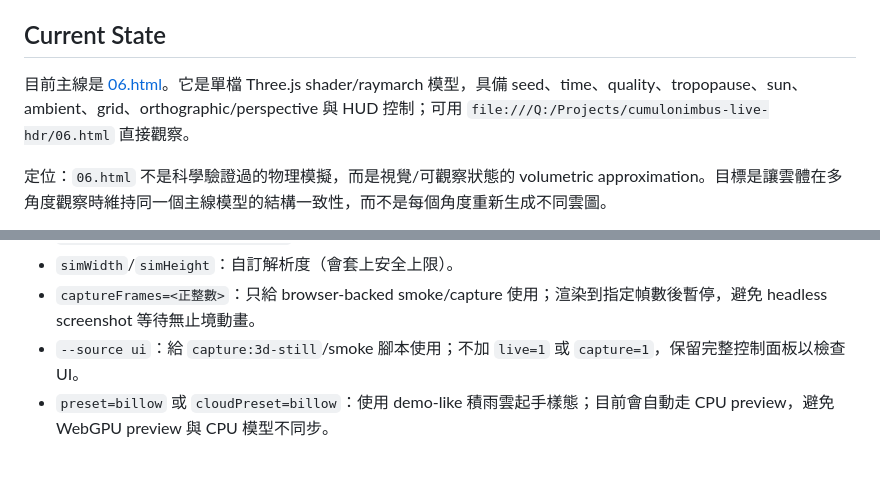
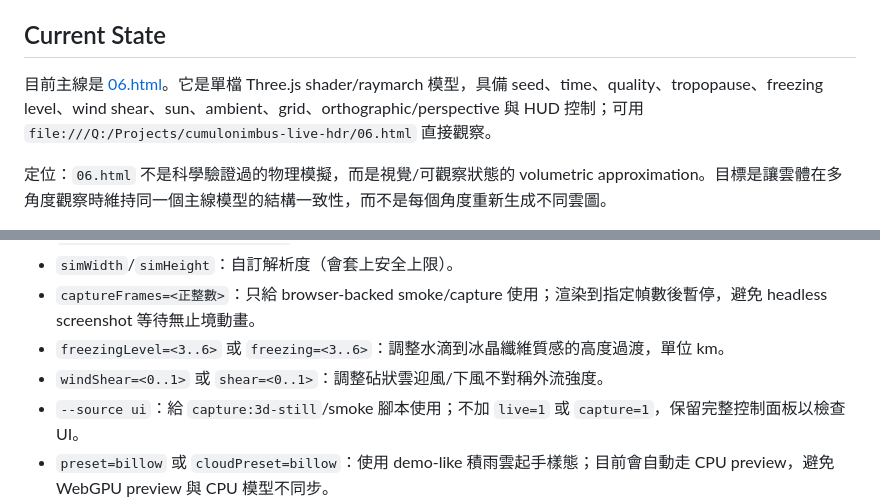
Before and after one commit to pingqLIN/cumulonimbus-live-hdr, a Markdown page: README.md, 2 parts joined by grey strips. GitHub-like rendering; blank space fills up the shorter version.

```diff
--- a/README.md
+++ b/README.md
@@ -92,7 +92,7 @@ Reference and prototype files copied into this repository:
 
 ## Current State
 
-目前主線是 [06.html](06.html)。它是單檔 Three.js shader/raymarch 模型，具備 seed、time、quality、tropopause、sun、ambient、grid、orthographic/perspective 與 HUD 控制；可用 `file:///Q:/Projects/cumulonimbus-live-hdr/06.html` 直接觀察。
+目前主線是 [06.html](06.html)。它是單檔 Three.js shader/raymarch 模型，具備 seed、time、quality、tropopause、freezing level、wind shear、sun、ambient、grid、orthographic/perspective 與 HUD 控制；可用 `file:///Q:/Projects/cumulonimbus-live-hdr/06.html` 直接觀察。
 
 定位：`06.html` 不是科學驗證過的物理模擬，而是視覺/可觀察狀態的 volumetric approximation。目標是讓雲體在多角度觀察時維持同一個主線模型的結構一致性，而不是每個角度重新生成不同雲圖。
 
@@ -192,6 +192,8 @@ npm run spike:raymarch -- --width 180 --height 320 --steps 56
 - `simPreset=low|mid|high|live4k`：控制預覽解析度。
 - `simWidth`/`simHeight`：自訂解析度（會套上安全上限）。
 - `captureFrames=<正整數>`：只給 browser-backed smoke/capture 使用；渲染到指定幀數後暫停，避免 headless screenshot 等待無止境動畫。
+- `freezingLevel=<3..6>` 或 `freezing=<3..6>`：調整水滴到冰晶纖維質感的高度過渡，單位 km。
+- `windShear=<0..1>` 或 `shear=<0..1>`：調整砧狀雲迎風/下風不對稱外流強度。
 - `--source ui`：給 `capture:3d-still`/smoke 腳本使用；不加 `live=1` 或 `capture=1`，保留完整控制面板以檢查 UI。
 - `preset=billow` 或 `cloudPreset=billow`：使用 demo-like 積雨雲起手樣態；目前會自動走 CPU preview，避免 WebGPU preview 與 CPU 模型不同步。
 - `view=3d` 或 `model=3d-billow`：使用 Three.js InstancedMesh 3D bubble model，保留相同參數控制語意。
```
Also changed, not shown: README.ZHTW.md (added, +53 -0 lines).
